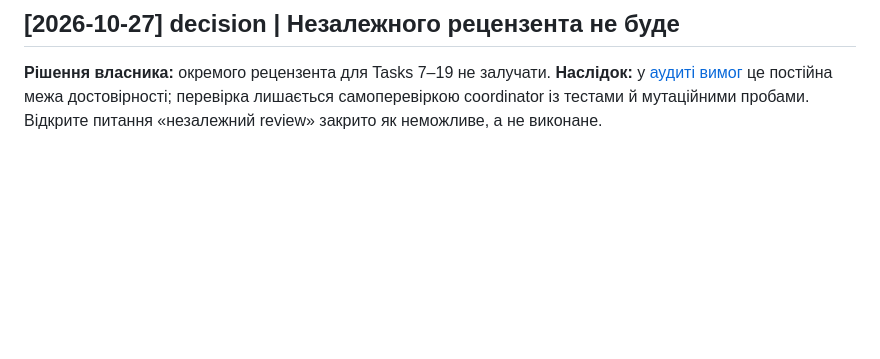
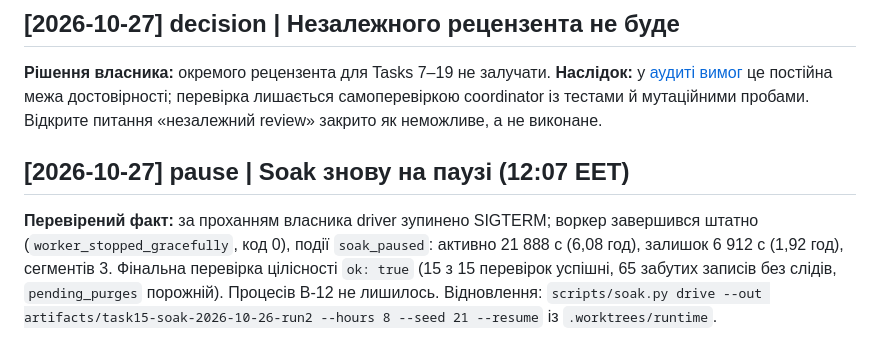
Before and after one commit to cyberdid/B-12, a Markdown page: wiki/log.md, the part around the change. GitHub-like rendering; blank space fills up the shorter version.

Commit message:
docs: log second soak pause with state
Co-Authored-By: Claude Sonnet 5.5 <noreply@anthropic.com>

```diff
--- a/wiki/log.md
+++ b/wiki/log.md
@@ -204,3 +204,7 @@ Ledger скопійовано в `docs/superpowers/sdd/`. Lint wiki нижче.
 ## [2026-10-27] decision | Незалежного рецензента не буде
 
 **Рішення власника:** окремого рецензента для Tasks 7–19 не залучати. **Наслідок:** у [аудиті вимог](project/requirements-audit.md) це постійна межа достовірності; перевірка лишається самоперевіркою coordinator із тестами й мутаційними пробами. Відкрите питання «незалежний review» закрито як неможливе, а не виконане.
+
+## [2026-10-27] pause | Soak знову на паузі (12:07 EET)
+
+**Перевірений факт:** за проханням власника driver зупинено SIGTERM; воркер завершився штатно (`worker_stopped_gracefully`, код 0), події `soak_paused`: активно 21 888 с (6,08 год), залишок 6 912 с (1,92 год), сегментів 3. Фінальна перевірка цілісності `ok: true` (15 з 15 перевірок успішні, 65 забутих записів без слідів, `pending_purges` порожній). Процесів B-12 не лишилось. Відновлення: `scripts/soak.py drive --out artifacts/task15-soak-2026-10-26-run2 --hours 8 --seed 21 --resume` із `.worktrees/runtime`.
```
